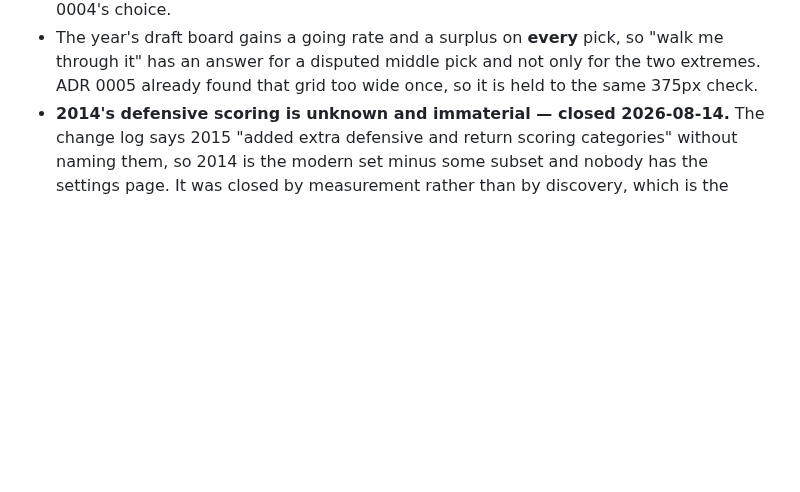
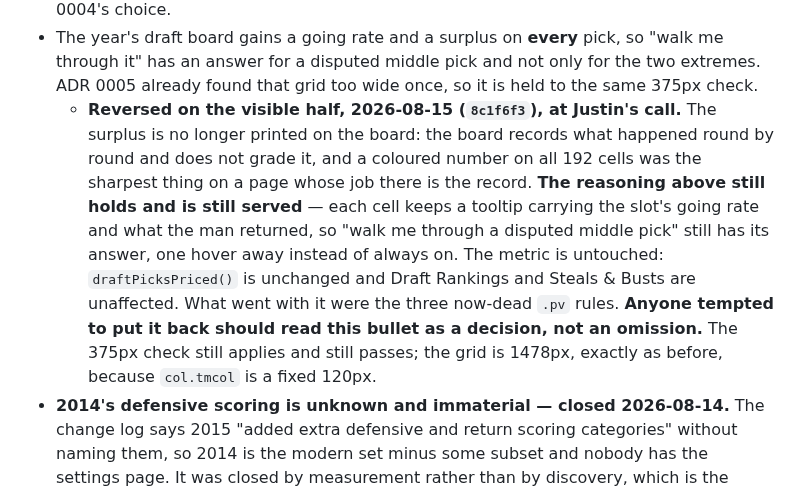
Before and after one commit to tslytle/south-ffl, a Markdown page: docs/adr/0015-rank-drafts-over-the-going-rate.md, the part around the change. GitHub-like rendering; blank space fills up the shorter version.

```diff
--- a/docs/adr/0015-rank-drafts-over-the-going-rate.md
+++ b/docs/adr/0015-rank-drafts-over-the-going-rate.md
@@ -234,6 +234,16 @@ every correlation ADR 0004 ran and was caught by a human read.
 - The year's draft board gains a going rate and a surplus on **every** pick, so "walk me through
   it" has an answer for a disputed middle pick and not only for the two extremes. ADR 0005 already
   found that grid too wide once, so it is held to the same 375px check.
+  - **Reversed on the visible half, 2026-08-15 (`8c1f6f3`), at Justin's call.** The surplus is no
+    longer printed on the board: the board records what happened round by round and does not grade
+    it, and a coloured number on all 192 cells was the sharpest thing on a page whose job there is
+    the record. **The reasoning above still holds and is still served** — each cell keeps a tooltip
+    carrying the slot's going rate and what the man returned, so "walk me through a disputed middle
+    pick" still has its answer, one hover away instead of always on. The metric is untouched:
+    `draftPicksPriced()` is unchanged and Draft Rankings and Steals & Busts are unaffected. What
+    went with it were the three now-dead `.pv` rules. **Anyone tempted to put it back should read
+    this bullet as a decision, not an omission.** The 375px check still applies and still passes;
+    the grid is 1478px, exactly as before, because `col.tmcol` is a fixed 120px.
 - **2014's defensive scoring is unknown and immaterial — closed 2026-08-14.** The change log says
   2015 "added extra defensive and return scoring categories" without naming them, so 2014 is the
   modern set minus some subset and nobody has the settings page. It was closed by measurement rather
```
Also changed, not shown: HANDOFF.md (+33 -3 lines).
